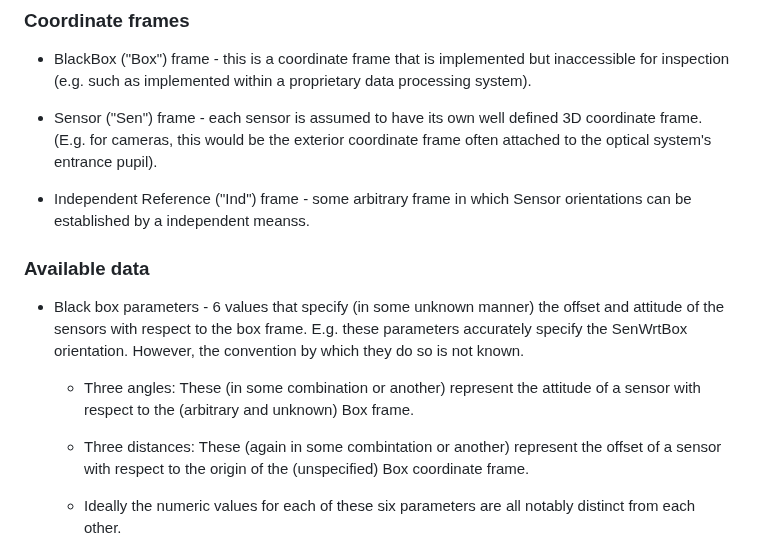
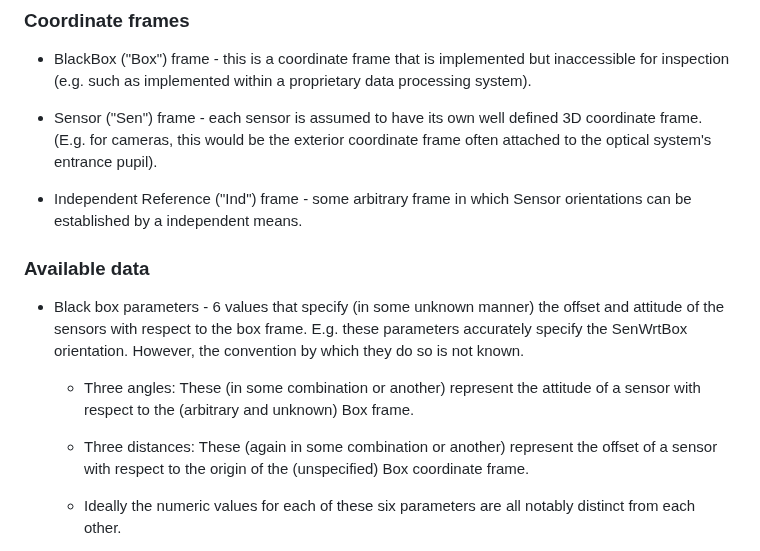
Before and after one commit to Stellacore/OriMania, a Markdown page: README.md, the part around the change. GitHub-like rendering.

Commit message:
README.md - couple spelling corrections

```diff
--- a/README.md
+++ b/README.md
@@ -147,7 +147,7 @@ defined 3D coordinate frame. (E.g. for cameras, this would be the exterior
 coordinate frame often attached to the optical system's entrance pupil).
 
 * Independent Reference ("Ind") frame - some arbitrary frame in which Sensor
-orientations can be established by a independent meanss.
+orientations can be established by a independent means.
 
 ### Available data
 
@@ -160,7 +160,7 @@ convention by which they do so is not known.
 	attitude of a sensor with respect to the (arbitrary and unknown) Box
 	frame.
 
-	* Three distances: These (again in some combintation or another)
+	* Three distances: These (again in some combination or another)
 	represent the offset of a sensor with respect to the origin of the
 	(unspecified) Box coordinate frame.
 
```
